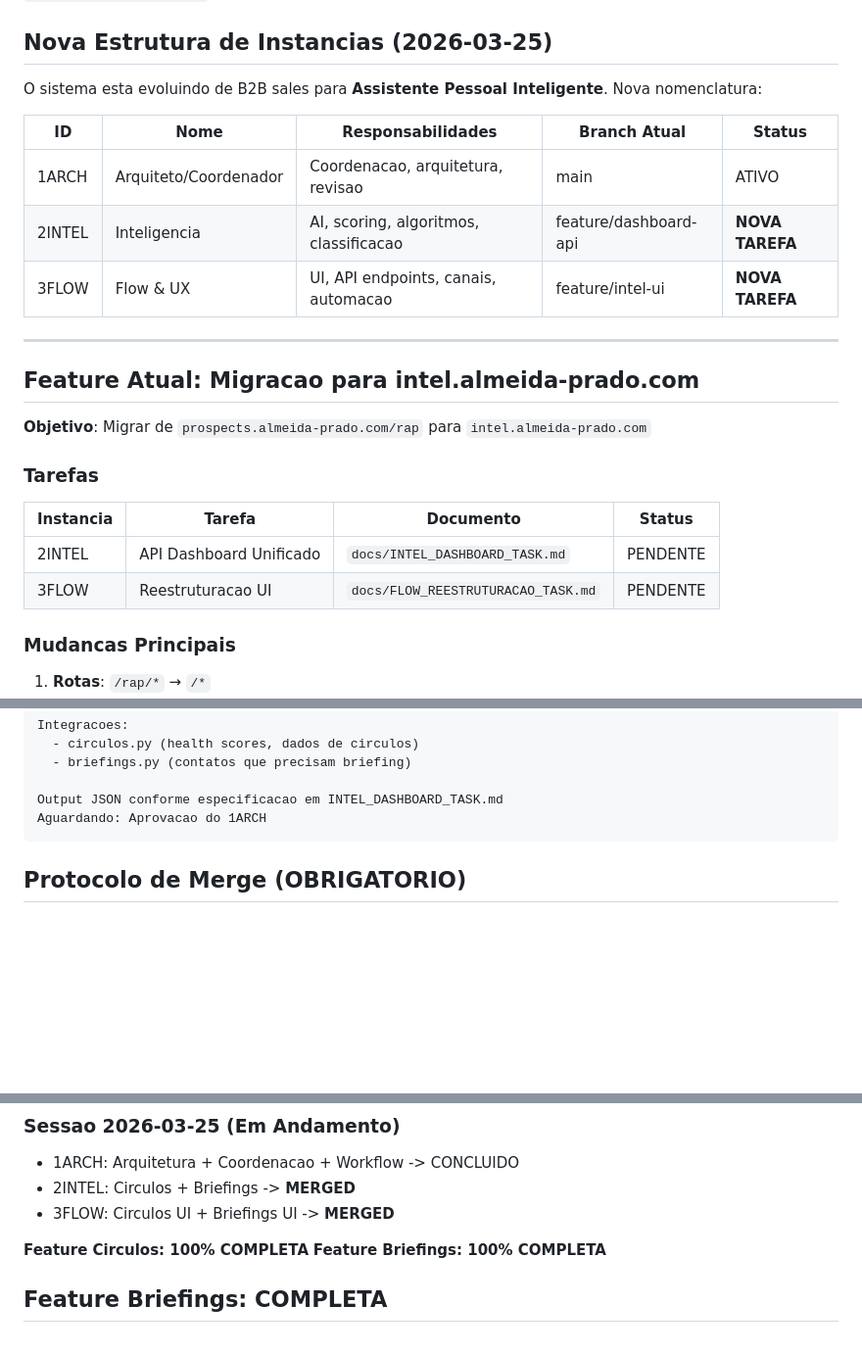
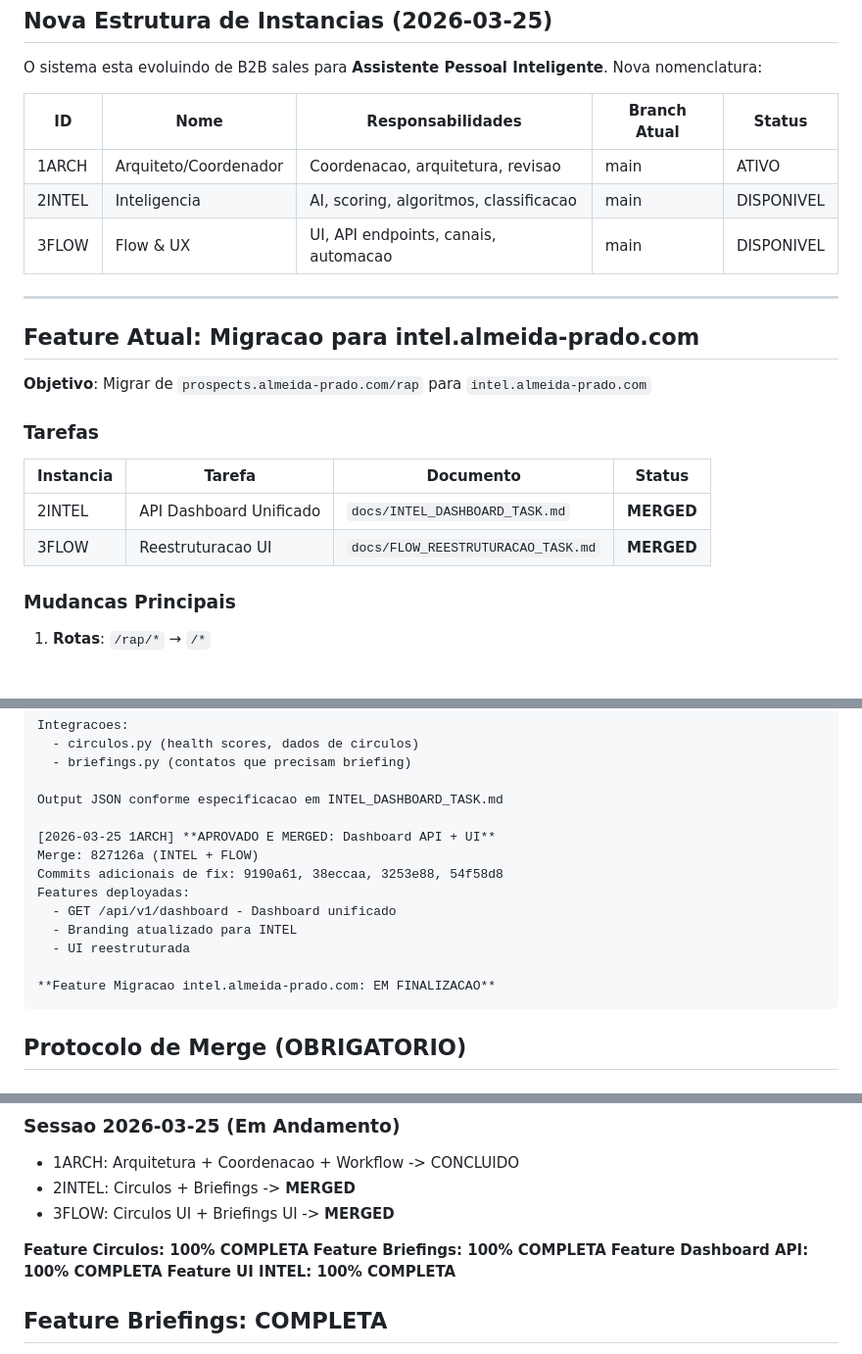
Before and after one commit to renatoprado18/prospect-system-imensiah, a Markdown page: docs/COORDINATION.md, 3 parts joined by grey strips. Shown at 98% size. GitHub-like rendering; blank space fills up the shorter version.

Commit message:
coord: Mark Dashboard API + UI migration as complete

````diff
--- a/docs/COORDINATION.md
+++ b/docs/COORDINATION.md
@@ -18,8 +18,8 @@ Nova nomenclatura:
 | ID | Nome | Responsabilidades | Branch Atual | Status |
 |----|------|-------------------|--------------|--------|
 | 1ARCH | Arquiteto/Coordenador | Coordenacao, arquitetura, revisao | main | ATIVO |
-| 2INTEL | Inteligencia | AI, scoring, algoritmos, classificacao | feature/dashboard-api | **NOVA TAREFA** |
-| 3FLOW | Flow & UX | UI, API endpoints, canais, automacao | feature/intel-ui | **NOVA TAREFA** |
+| 2INTEL | Inteligencia | AI, scoring, algoritmos, classificacao | main | DISPONIVEL |
+| 3FLOW | Flow & UX | UI, API endpoints, canais, automacao | main | DISPONIVEL |
 
 ---
 
@@ -31,8 +31,8 @@ Nova nomenclatura:
 
 | Instancia | Tarefa | Documento | Status |
 |-----------|--------|-----------|--------|
-| 2INTEL | API Dashboard Unificado | `docs/INTEL_DASHBOARD_TASK.md` | PENDENTE |
-| 3FLOW | Reestruturacao UI | `docs/FLOW_REESTRUTURACAO_TASK.md` | PENDENTE |
+| 2INTEL | API Dashboard Unificado | `docs/INTEL_DASHBOARD_TASK.md` | **MERGED** |
+| 3FLOW | Reestruturacao UI | `docs/FLOW_REESTRUTURACAO_TASK.md` | **MERGED** |
 
 ### Mudancas Principais
 
@@ -251,7 +251,16 @@ Integracoes:
   - briefings.py (contatos que precisam briefing)
 
 Output JSON conforme especificacao em INTEL_DASHBOARD_TASK.md
-Aguardando: Aprovacao do 1ARCH
+
+[2026-03-25 1ARCH] **APROVADO E MERGED: Dashboard API + UI**
+Merge: 827126a (INTEL + FLOW)
+Commits adicionais de fix: 9190a61, 38eccaa, 3253e88, 54f58d8
+Features deployadas:
+  - GET /api/v1/dashboard - Dashboard unificado
+  - Branding atualizado para INTEL
+  - UI reestruturada
+
+**Feature Migracao intel.almeida-prado.com: EM FINALIZACAO**
 ```
 
 ## Protocolo de Merge (OBRIGATORIO)
@@ -304,6 +313,8 @@ Aguardando: Aprovacao do 1ARCH
 
 **Feature Circulos: 100% COMPLETA**
 **Feature Briefings: 100% COMPLETA**
+**Feature Dashboard API: 100% COMPLETA**
+**Feature UI INTEL: 100% COMPLETA**
 
 ## Feature Briefings: COMPLETA
 
````
Also changed, not shown: other parts of docs/COORDINATION.md (+2 -2 lines).
